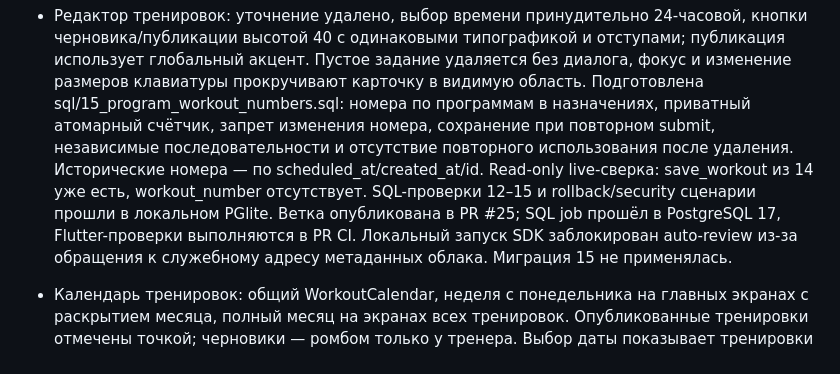
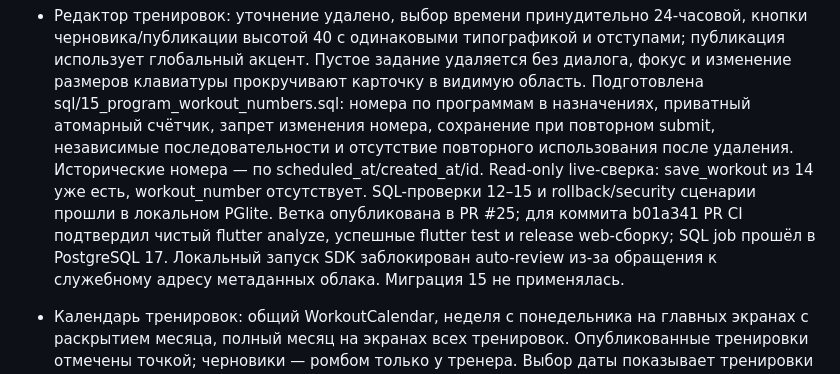
Before and after one commit to dEn13L/WODFit, a Markdown page: AGENTS.md, the part around the change. Rendered like a GitHub page.

Commit message:
docs: record successful workout editor CI validation

```diff
--- a/AGENTS.md
+++ b/AGENTS.md
@@ -208,8 +208,9 @@ RLS-принципы (не нарушать):
   после удаления. Исторические номера — по scheduled_at/created_at/id.
   Read-only live-сверка: save_workout из 14 уже есть, workout_number отсутствует.
   SQL-проверки 12–15 и rollback/security сценарии прошли в локальном PGlite.
-  Ветка опубликована в PR #25; SQL job прошёл в PostgreSQL 17, Flutter-проверки
-  выполняются в PR CI. Локальный запуск SDK заблокирован auto-review
+  Ветка опубликована в PR #25; для коммита b01a341 PR CI подтвердил чистый
+  flutter analyze, успешные flutter test и release web-сборку; SQL job прошёл
+  в PostgreSQL 17. Локальный запуск SDK заблокирован auto-review
   из-за обращения к служебному адресу метаданных облака. Миграция 15 не применялась.
 
 - Календарь тренировок: общий WorkoutCalendar, неделя с понедельника на главных
```
